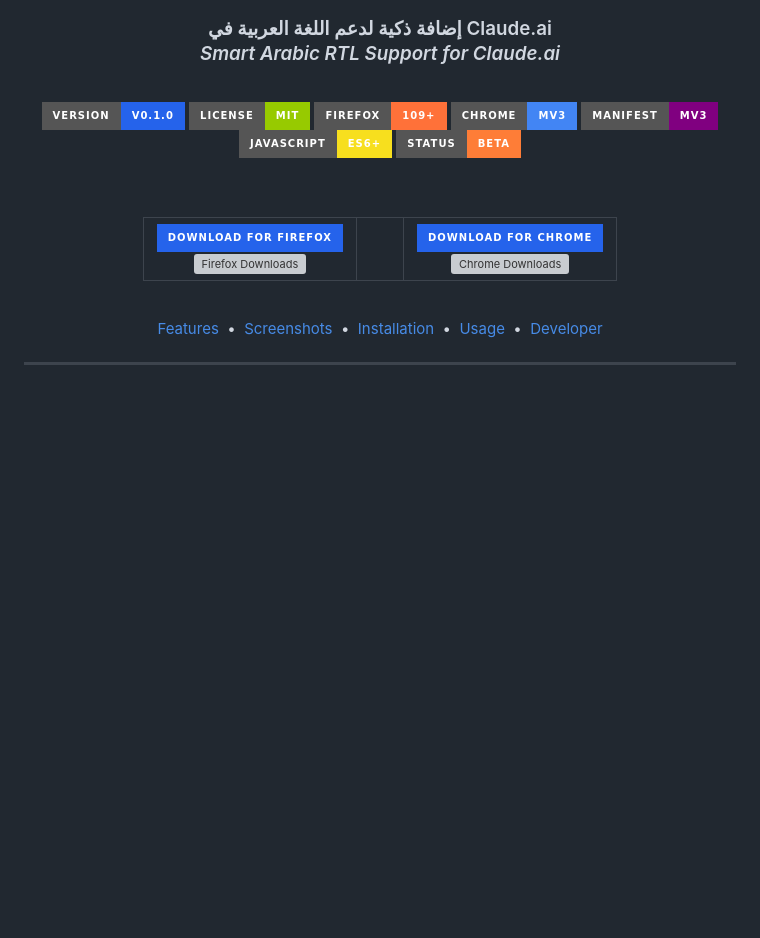
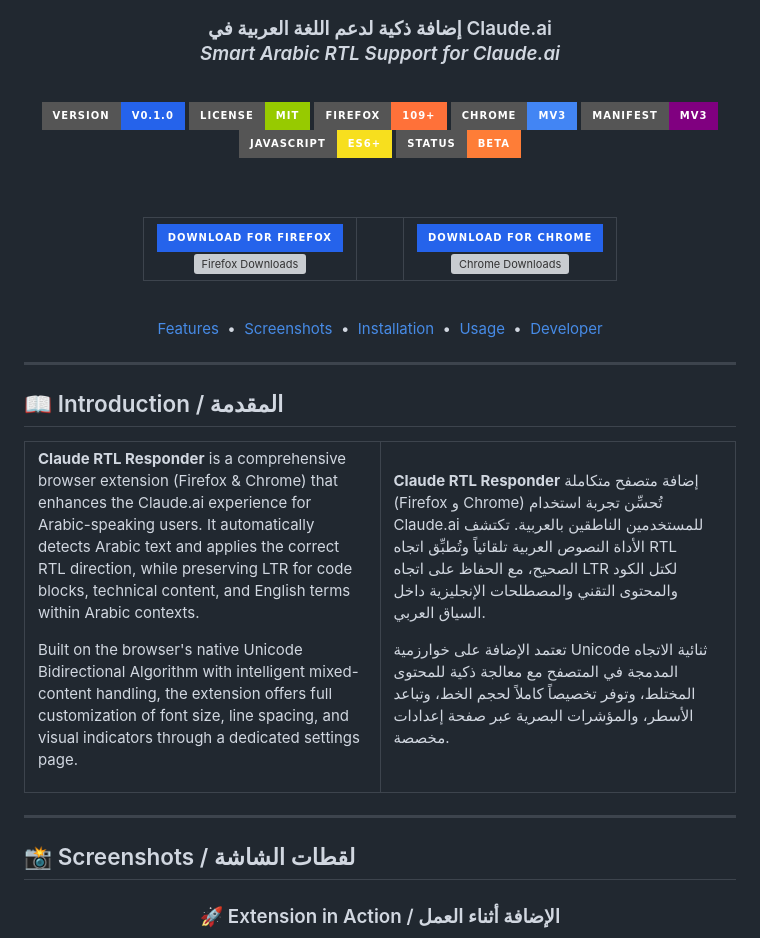
Before and after one commit to moner-dev/Claude-RTL-Responder, a Markdown page: README.md, the part around one of its changes. Drawn GitHub-style; badges without logos; blank space fills up the shorter version; grey boxes are pictures that could not be loaded.

```diff
--- a/README.md
+++ b/README.md
@@ -55,3 +54,32 @@
 
 ---
 
+## 📖 Introduction / المقدمة
+
+<table>
+<tr>
+<td width="50%" valign="top">
+
+**Claude RTL Responder** is a comprehensive browser extension (Firefox & Chrome) that enhances the Claude.ai experience for Arabic-speaking users. It automatically detects Arabic text and applies the correct RTL direction, while preserving LTR for code blocks, technical content, and English terms within Arabic contexts.
+
+Built on the browser's native Unicode Bidirectional Algorithm with intelligent mixed-content handling, the extension offers full customization of font size, line spacing, and visual indicators through a dedicated settings page.
+
+</td>
+<td width="50%" valign="top" dir="rtl">
+
+**Claude RTL Responder** إضافة متصفح متكاملة (Firefox و Chrome) تُحسِّن تجربة استخدام Claude.ai للمستخدمين الناطقين بالعربية. تكتشف الأداة النصوص العربية تلقائياً وتُطبِّق اتجاه RTL الصحيح، مع الحفاظ على اتجاه LTR لكتل الكود والمحتوى التقني والمصطلحات الإنجليزية داخل السياق العربي.
+
+تعتمد الإضافة على خوارزمية Unicode ثنائية الاتجاه المدمجة في المتصفح مع معالجة ذكية للمحتوى المختلط، وتوفر تخصيصاً كاملاً لحجم الخط، وتباعد الأسطر، والمؤشرات البصرية عبر صفحة إعدادات مخصصة.
+
+</td>
+</tr>
+</table>
+
+---
+
+## 📸 Screenshots / لقطات الشاشة
+
+<div align="center">
+
+### 🚀 Extension in Action / الإضافة أثناء العمل
+
```
Also changed, not shown: other parts of README.md (+67 -82 lines), Screenshots/Addons.png (added), Screenshots/Advanced Settings.png (added), Screenshots/Claude-RTL-Responder.png (added), Screenshots/This-firefox.png (added).
